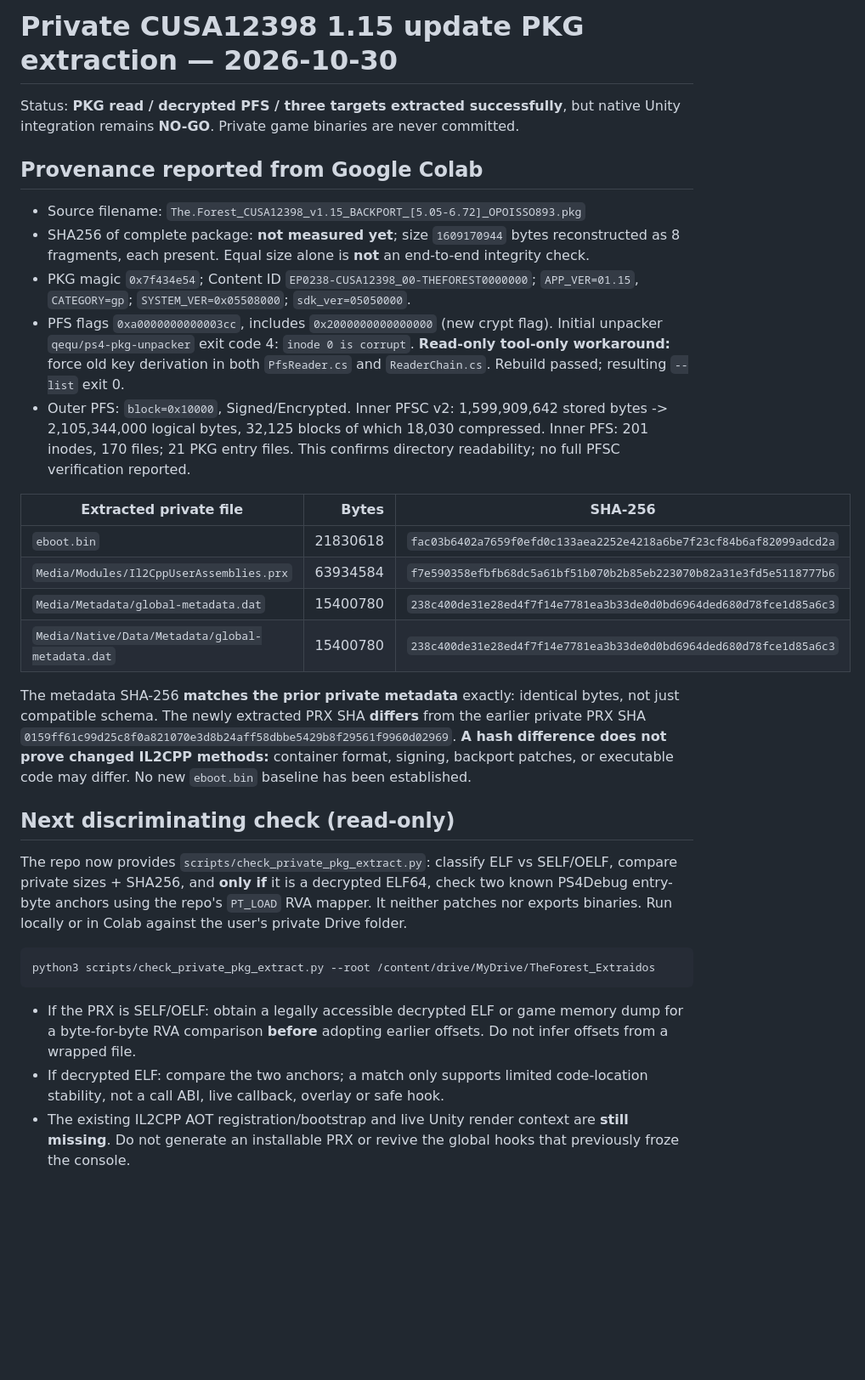
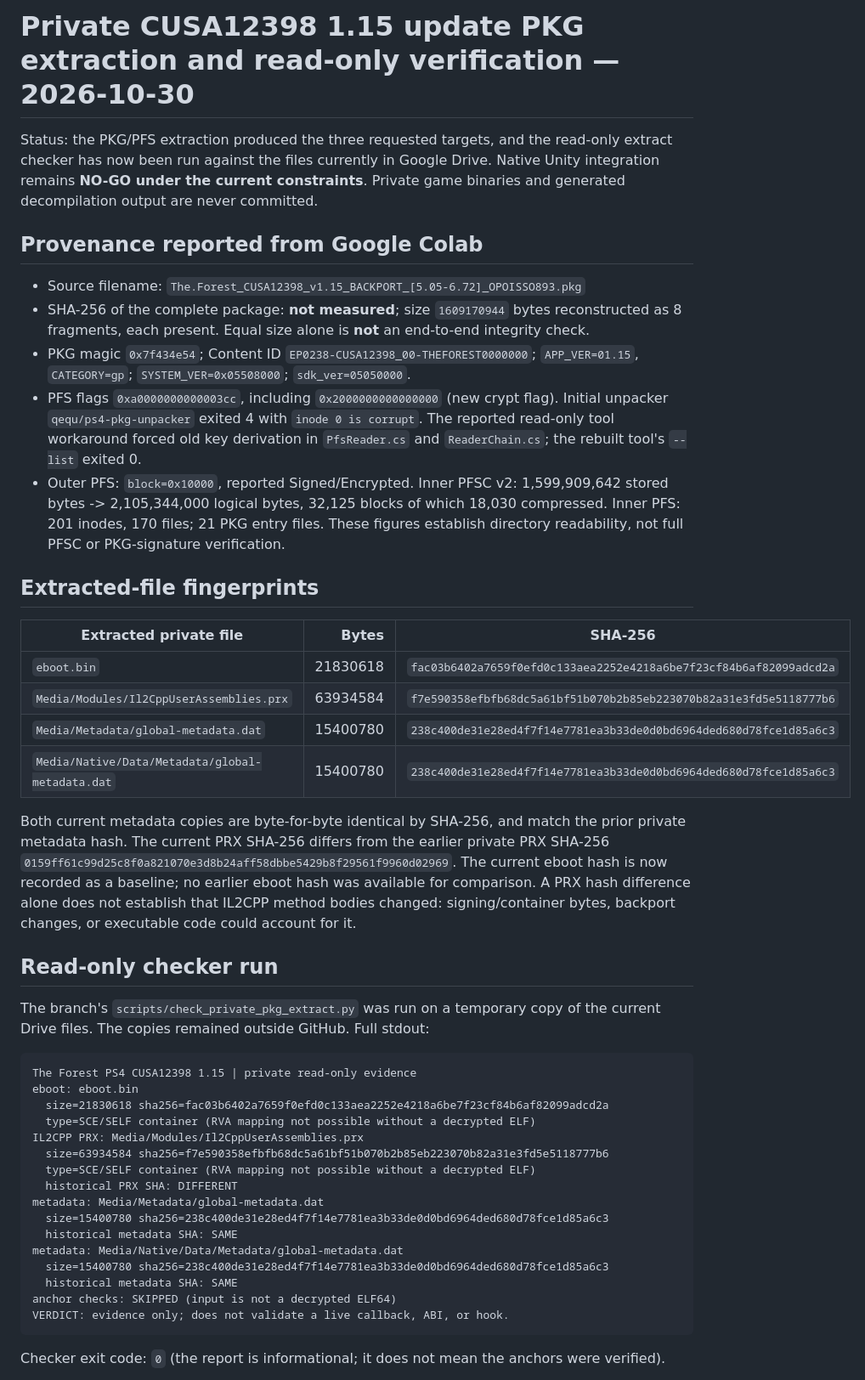
Before and after one commit to Skaymer-AR/TheForest-UCM-PS4, a Markdown page: docs/PKG_EXTRACT_20261030.md, the part around one of its changes. Shown at 85% size. GitHub-like rendering; blank space fills up the shorter version.

Commit message:
Document current private extract check results

````diff
--- a/docs/PKG_EXTRACT_20261030.md
+++ b/docs/PKG_EXTRACT_20261030.md
@@ -1,14 +1,16 @@
-# Private CUSA12398 1.15 update PKG extraction — 2026-10-30
+# Private CUSA12398 1.15 update PKG extraction and read-only verification — 2026-10-30
 
-Status: **PKG read / decrypted PFS / three targets extracted successfully**, but native Unity integration remains **NO-GO**. Private game binaries are never committed.
+Status: the PKG/PFS extraction produced the three requested targets, and the read-only extract checker has now been run against the files currently in Google Drive. Native Unity integration remains **NO-GO under the current constraints**. Private game binaries and generated decompilation output are never committed.
 
 ## Provenance reported from Google Colab
 
 - Source filename: `The.Forest_CUSA12398_v1.15_BACKPORT_[5.05-6.72]_OPOISSO893.pkg`
-- SHA256 of complete package: **not measured yet**; size `1609170944` bytes reconstructed as 8 fragments, each present. Equal size alone is **not** an end-to-end integrity check.
+- SHA-256 of the complete package: **not measured**; size `1609170944` bytes reconstructed as 8 fragments, each present. Equal size alone is **not** an end-to-end integrity check.
 - PKG magic `0x7f434e54`; Content ID `EP0238-CUSA12398_00-THEFOREST0000000`; `APP_VER=01.15`, `CATEGORY=gp`; `SYSTEM_VER=0x05508000`; `sdk_ver=05050000`.
-- PFS flags `0xa0000000000003cc`, includes `0x2000000000000000` (new crypt flag). Initial unpacker `qequ/ps4-pkg-unpacker` exit code 4: `inode 0 is corrupt`. **Read-only tool-only workaround:** force old key derivation in both `PfsReader.cs` and `ReaderChain.cs`. Rebuild passed; resulting `--list` exit 0.
-- Outer PFS: `block=0x10000`, Signed/Encrypted. Inner PFSC v2: 1,599,909,642 stored bytes -> 2,105,344,000 logical bytes, 32,125 blocks of which 18,030 compressed. Inner PFS: 201 inodes, 170 files; 21 PKG entry files. This confirms directory readability; no full PFSC verification reported.
+- PFS flags `0xa0000000000003cc`, including `0x2000000000000000` (new crypt flag). Initial unpacker `qequ/ps4-pkg-unpacker` exited 4 with `inode 0 is corrupt`. The reported read-only tool workaround forced old key derivation in `PfsReader.cs` and `ReaderChain.cs`; the rebuilt tool's `--list` exited 0.
+- Outer PFS: `block=0x10000`, reported Signed/Encrypted. Inner PFSC v2: 1,599,909,642 stored bytes -> 2,105,344,000 logical bytes, 32,125 blocks of which 18,030 compressed. Inner PFS: 201 inodes, 170 files; 21 PKG entry files. These figures establish directory readability, not full PFSC or PKG-signature verification.
+
+## Extracted-file fingerprints
 
 | Extracted private file | Bytes | SHA-256 |
 | --- | ---: | --- |
@@ -17,17 +19,30 @@ Status: **PKG read / decrypted PFS / three targets extracted successfully**, but
 | `Media/Metadata/global-metadata.dat` | 15400780 | `238c400de31e28ed4f7f14e7781ea3b33de0d0bd6964ded680d78fce1d85a6c3` |
 | `Media/Native/Data/Metadata/global-metadata.dat` | 15400780 | `238c400de31e28ed4f7f14e7781ea3b33de0d0bd6964ded680d78fce1d85a6c3` |
 
-The metadata SHA-256 **matches the prior private metadata** exactly: identical bytes, not just compatible schema. The newly extracted PRX SHA **differs** from the earlier private PRX SHA `0159ff61c99d25c8f0a821070e3d8b24aff58dbbe5429b8f29561f9960d02969`. **A hash difference does not prove changed IL2CPP methods:** container format, signing, backport patches, or executable code may differ. No new `eboot.bin` baseline has been established.
+Both current metadata copies are byte-for-byte identical by SHA-256, and match the prior private metadata hash. The current PRX SHA-256 differs from the earlier private PRX SHA-256 `0159ff61c99d25c8f0a821070e3d8b24aff58dbbe5429b8f29561f9960d02969`. The current eboot hash is now recorded as a baseline; no earlier eboot hash was available for comparison. A PRX hash difference alone does not establish that IL2CPP method bodies changed: signing/container bytes, backport changes, or executable code could account for it.
 
-## Next discriminating check (read-only)
+## Read-only checker run
 
-The repo now provides `scripts/check_private_pkg_extract.py`: classify ELF vs SELF/OELF, compare private sizes + SHA256, and **only if** it is a decrypted ELF64, check two known PS4Debug entry-byte anchors using the repo's `PT_LOAD` RVA mapper. It neither patches nor exports binaries. Run locally or in Colab against the user's private Drive folder.
+The branch's `scripts/check_private_pkg_extract.py` was run on a temporary copy of the current Drive files. The copies remained outside GitHub. Full stdout:
 
-```bash
-python3 scripts/check_private_pkg_extract.py --root /content/drive/MyDrive/TheForest_Extraidos
+```text
+The Forest PS4 CUSA12398 1.15 | private read-only evidence
+eboot: eboot.bin
+  size=21830618 sha256=fac03b6402a7659f0efd0c133aea2252e4218a6be7f23cf84b6af82099adcd2a
+  type=SCE/SELF container (RVA mapping not possible without a decrypted ELF)
+IL2CPP PRX: Media/Modules/Il2CppUserAssemblies.prx
+  size=63934584 sha256=f7e590358efbfb68dc5a61bf51b070b2b85eb223070b82a31e3fd5e5118777b6
+  type=SCE/SELF container (RVA mapping not possible without a decrypted ELF)
+  historical PRX SHA: DIFFERENT
+metadata: Media/Metadata/global-metadata.dat
+  size=15400780 sha256=238c400de31e28ed4f7f14e7781ea3b33de0d0bd6964ded680d78fce1d85a6c3
+  historical metadata SHA: SAME
+metadata: Media/Native/Data/Metadata/global-metadata.dat
+  size=15400780 sha256=238c400de31e28ed4f7f14e7781ea3b33de0d0bd6964ded680d78fce1d85a6c3
+  historical metadata SHA: SAME
+anchor checks: SKIPPED (input is not a decrypted ELF64)
+VERDICT: evidence only; does not validate a live callback, ABI, or hook.
 ```
 
-- If the PRX is SELF/OELF: obtain a legally accessible decrypted ELF or game memory dump for a byte-for-byte RVA comparison **before** adopting earlier offsets. Do not infer offsets from a wrapped file.
-- If decrypted ELF: compare the two anchors; a match only supports limited code-location stability, not a call ABI, live callback, overlay or safe hook.
-- The existing IL2CPP AOT registration/bootstrap and live Unity render context are **still missing**. Do not generate an installable PRX or revive the global hooks that previously froze the console.
+Checker exit code: `0` (the report is informational; it does not mean the anchors were verified).
 
````
Also changed, not shown: other parts of docs/PKG_EXTRACT_20261030.md (+22 -1 lines).
